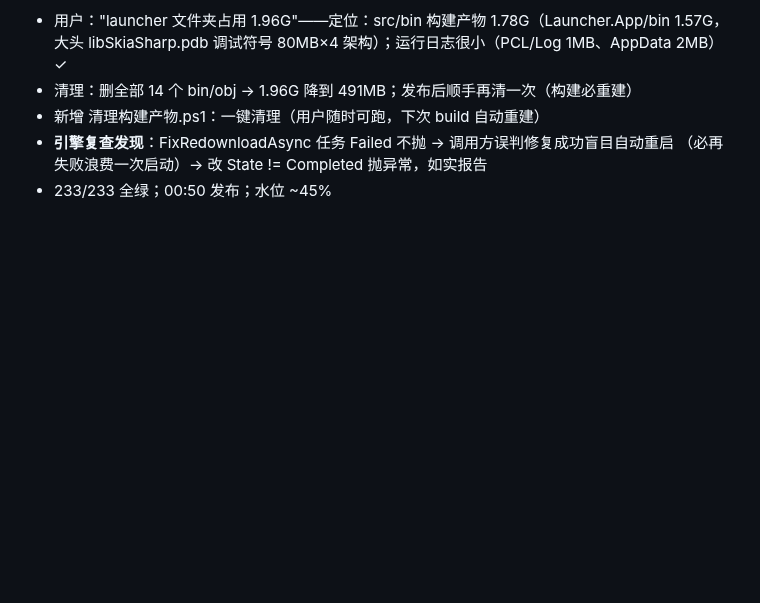
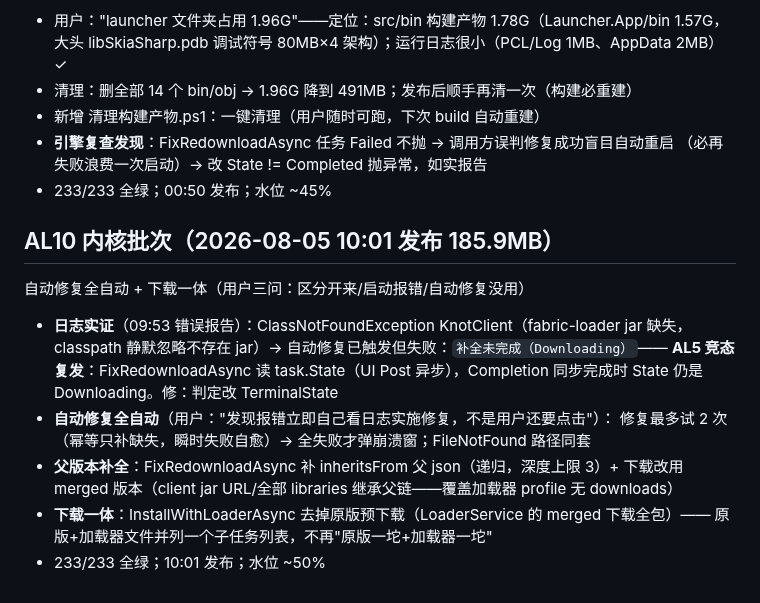
Before and after one commit to lattice1184/Lattice-Launcher, a Markdown page: SESSION_NOTES.md, the part around the change. Drawn GitHub-style; blank space fills up the shorter version.

Commit message:
SESSION_NOTES: AL10 批次记录

```diff
--- a/SESSION_NOTES.md
+++ b/SESSION_NOTES.md
@@ -279,3 +279,17 @@ Forge 整合包启动修复 + 启动命令日志增强 + 1B 显示修复
 - **引擎复查发现**：FixRedownloadAsync 任务 Failed 不抛 → 调用方误判修复成功盲目自动重启
   （必再失败浪费一次启动）→ 改 State != Completed 抛异常，如实报告
 - 233/233 全绿；00:50 发布；水位 ~45%
+
+## AL10 内核批次（2026-08-05 10:01 发布 185.9MB）
+自动修复全自动 + 下载一体（用户三问：区分开来/启动报错/自动修复没用）
+- **日志实证**（09:53 错误报告）：ClassNotFoundException KnotClient（fabric-loader jar 缺失，
+  classpath 静默忽略不存在 jar）→ 自动修复已触发但失败：`补全未完成（Downloading）`——
+  **AL5 竞态复发**：FixRedownloadAsync 读 task.State（UI Post 异步），Completion 同步完成时
+  State 仍是 Downloading。修：判定改 TerminalState
+- **自动修复全自动**（用户："发现报错立即自己看日志实施修复，不是用户还要点击"）：
+  修复最多试 2 次（幂等只补缺失，瞬时失败自愈）→ 全失败才弹崩溃窗；FileNotFound 路径同套
+- **父版本补全**：FixRedownloadAsync 补 inheritsFrom 父 json（递归，深度上限 3）+ 下载改用
+  merged 版本（client jar URL/全部 libraries 继承父链——覆盖加载器 profile 无 downloads）
+- **下载一体**：InstallWithLoaderAsync 去掉原版预下载（LoaderService 的 merged 下载全包）——
+  原版+加载器文件并列一个子任务列表，不再"原版一坨+加载器一坨"
+- 233/233 全绿；10:01 发布；水位 ~50%
```
